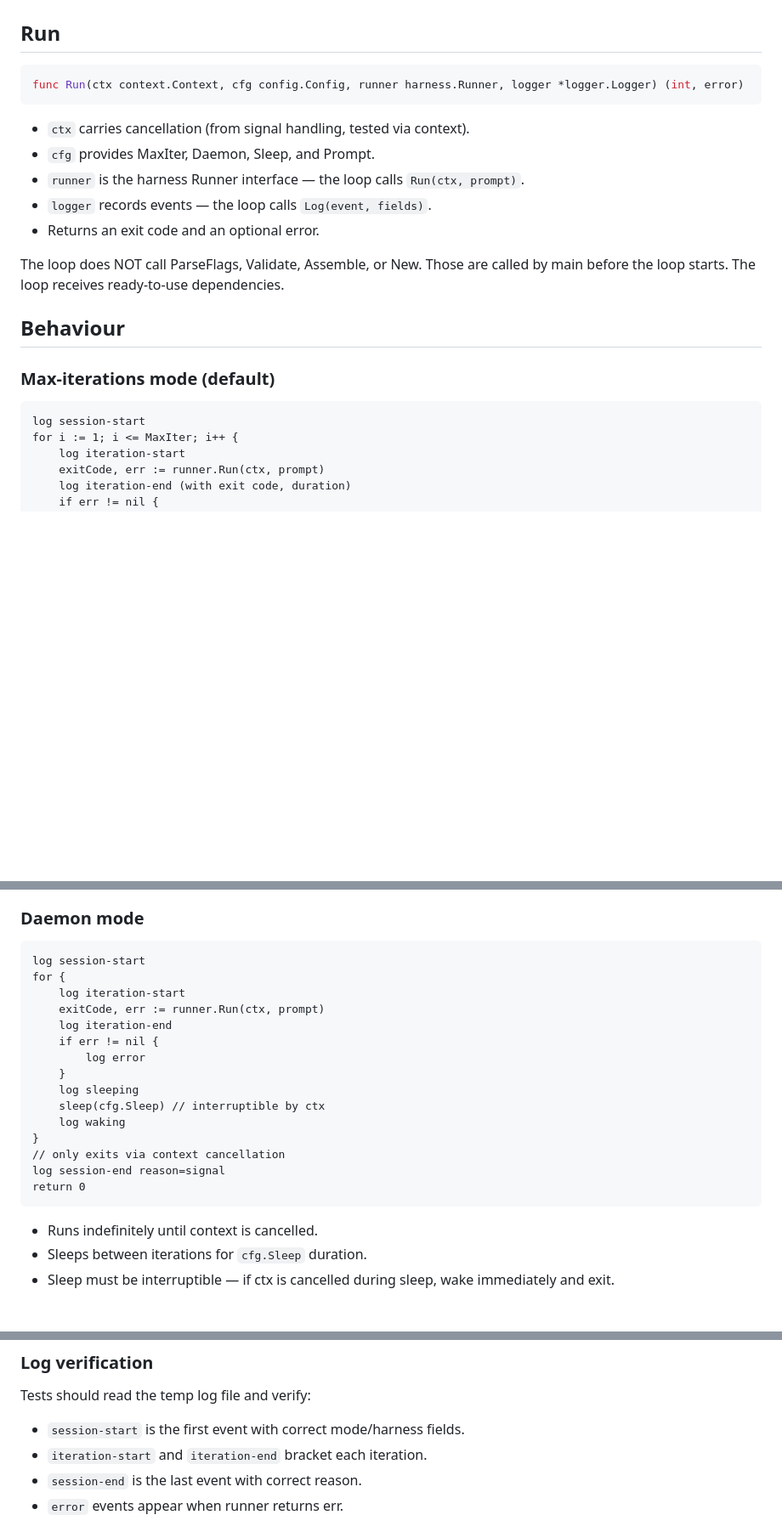
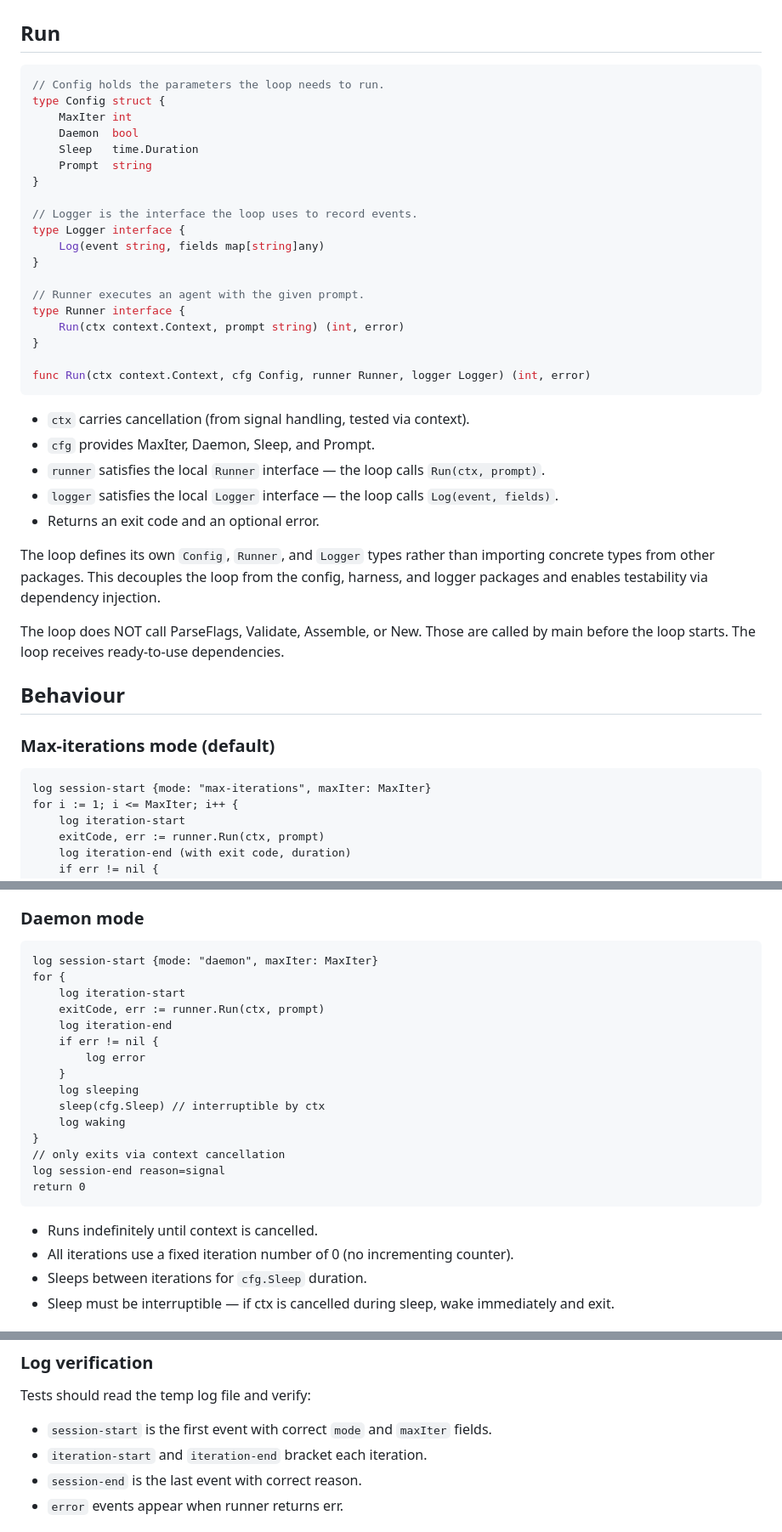
Before and after one commit to jorgengundersen/afk, a Markdown page: specs/loop.md, 3 parts joined by grey strips. Shown at 85% size. GitHub-like rendering; blank space fills up the shorter version.

Commit message:
docs: update loop spec to match implementation
- Use local interfaces (Runner, Logger, Config) instead of concrete types
- Document session-start mode and maxIter fields
- Document daemon mode fixed iteration numbering (always 0)

Closes: afk-srg

````diff
--- a/specs/loop.md
+++ b/specs/loop.md
@@ -29,14 +29,36 @@ internal/loop/loop_test.go  # Tests
 ## Run
 
 ```go
-func Run(ctx context.Context, cfg config.Config, runner harness.Runner, logger *logger.Logger) (int, error)
+// Config holds the parameters the loop needs to run.
+type Config struct {
+    MaxIter int
+    Daemon  bool
+    Sleep   time.Duration
+    Prompt  string
+}
+
+// Logger is the interface the loop uses to record events.
+type Logger interface {
+    Log(event string, fields map[string]any)
+}
+
+// Runner executes an agent with the given prompt.
+type Runner interface {
+    Run(ctx context.Context, prompt string) (int, error)
+}
+
+func Run(ctx context.Context, cfg Config, runner Runner, logger Logger) (int, error)
 ```
 
 - `ctx` carries cancellation (from signal handling, tested via context).
 - `cfg` provides MaxIter, Daemon, Sleep, and Prompt.
-- `runner` is the harness Runner interface — the loop calls `Run(ctx, prompt)`.
-- `logger` records events — the loop calls `Log(event, fields)`.
+- `runner` satisfies the local `Runner` interface — the loop calls `Run(ctx, prompt)`.
+- `logger` satisfies the local `Logger` interface — the loop calls `Log(event, fields)`.
 - Returns an exit code and an optional error.
+
+The loop defines its own `Config`, `Runner`, and `Logger` types rather than importing
+concrete types from other packages. This decouples the loop from the config, harness,
+and logger packages and enables testability via dependency injection.
 
 The loop does NOT call ParseFlags, Validate, Assemble, or New. Those are
 called by main before the loop starts. The loop receives ready-to-use
@@ -47,7 +69,7 @@ dependencies.
 ### Max-iterations mode (default)
 
 ```
-log session-start
+log session-start {mode: "max-iterations", maxIter: MaxIter}
 for i := 1; i <= MaxIter; i++ {
     log iteration-start
     exitCode, err := runner.Run(ctx, prompt)
@@ -70,7 +92,7 @@ return 0
 ### Daemon mode
 
 ```
-log session-start
+log session-start {mode: "daemon", maxIter: MaxIter}
 for {
     log iteration-start
     exitCode, err := runner.Run(ctx, prompt)
@@ -88,6 +110,7 @@ return 0
 ```
 
 - Runs indefinitely until context is cancelled.
+- All iterations use a fixed iteration number of 0 (no incrementing counter).
 - Sleeps between iterations for `cfg.Sleep` duration.
 - Sleep must be interruptible — if ctx is cancelled during sleep, wake
   immediately and exit.
@@ -125,7 +148,7 @@ Logger writing to a temp file. No real subprocesses in loop tests.
 ### Log verification
 
 Tests should read the temp log file and verify:
-- `session-start` is the first event with correct mode/harness fields.
+- `session-start` is the first event with correct `mode` and `maxIter` fields.
 - `iteration-start` and `iteration-end` bracket each iteration.
 - `session-end` is the last event with correct reason.
 - `error` events appear when runner returns err.
````
